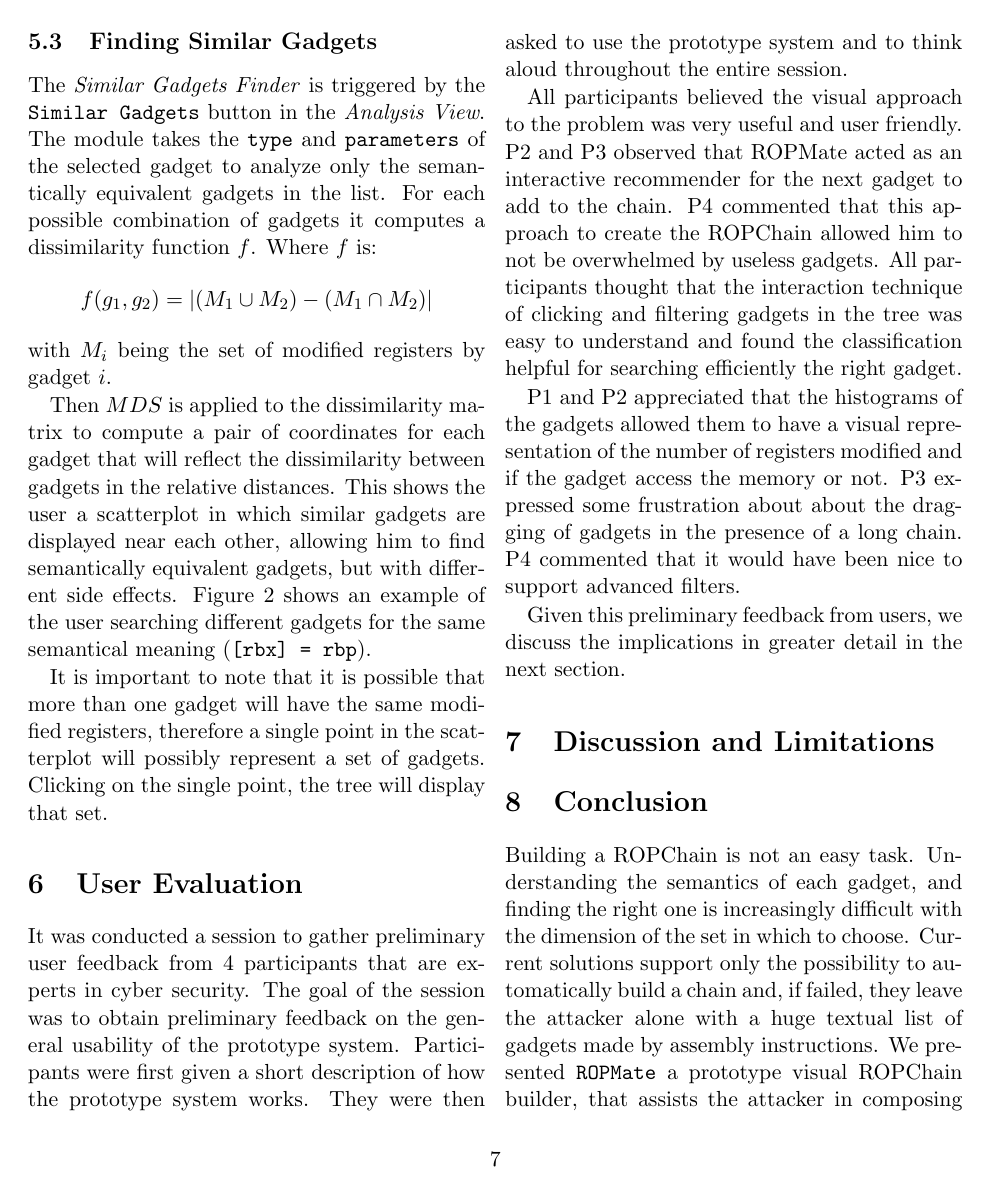
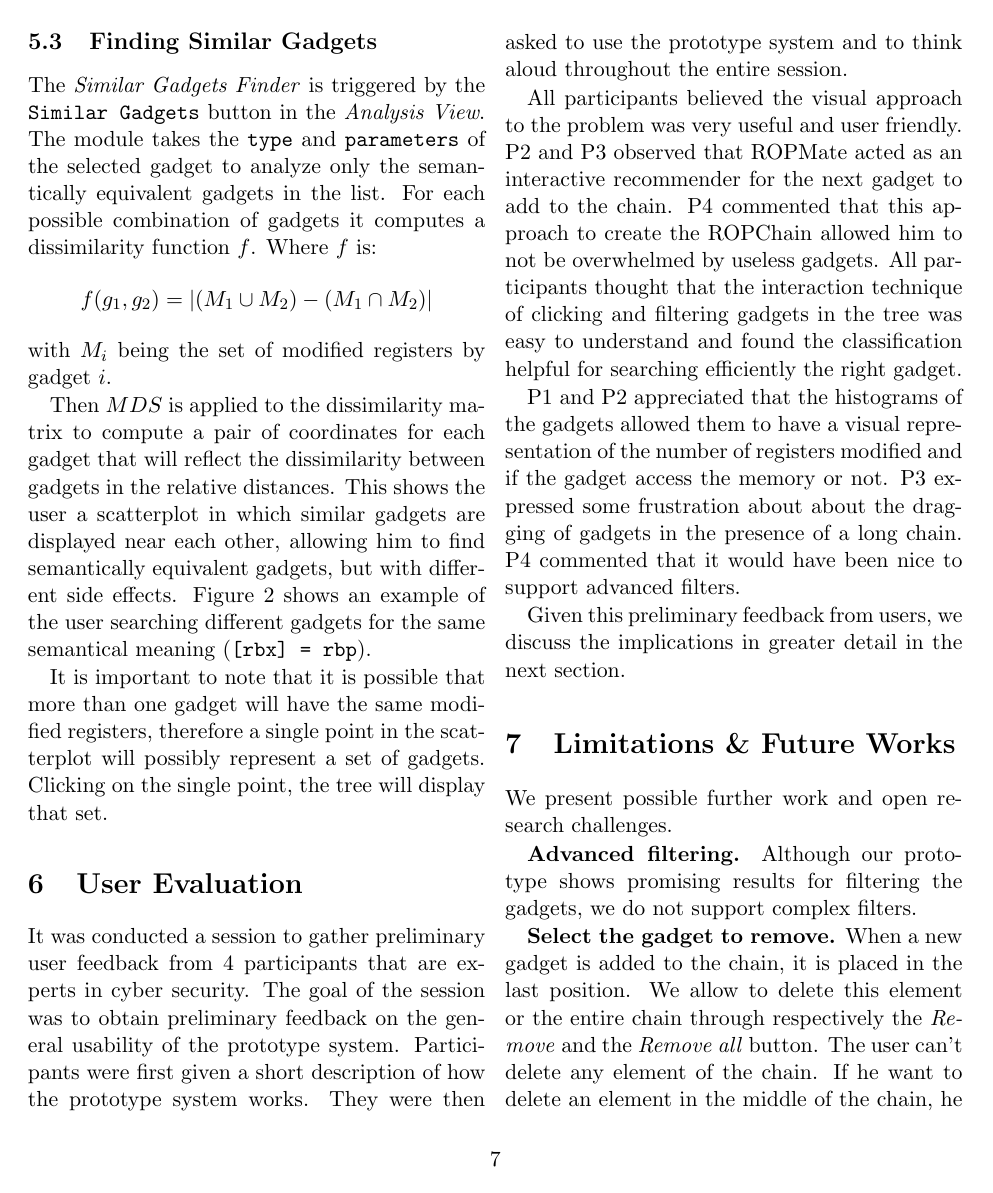
Before and after one commit to pietroborrello/RopMate, a LaTeX paper (RopVis_paper/main.tex): page 7 of 8. Compiled offline with pdfLaTeX.

Commit message:
added limitations paper

```diff
--- a/RopVis_paper/main.tex
+++ b/RopVis_paper/main.tex
@@ -217,4 +217,9 @@ P1 and P2 appreciated that the histograms of the gadgets allowed them to have a
 
 Given this preliminary feedback from users, we discuss the implications in greater detail in the next section.
 
-\section{Discussion and Limitations}
+\section{Limitations \& Future Works}
+We present possible further work and open research challenges.
+
+\textbf{Advanced filtering.} Although our prototype shows promising results for filtering the gadgets, we do not support complex filters.
+
+\textbf{Select the gadget to remove.} When a new gadget is added to the chain, it is placed in the last position. We allow to delete this element or the entire chain through respectively the \textit{Remove} and the \textit{Remove all} button. The user can't delete any element of the chain. If he want to delete an element in the middle of the chain, he must drag it to the end of the chain and then click the \textit{Remove} button.
```
Also changed, not shown: RopVis_paper/main.pdf, RopVis_paper/main.tex (12 more changed lines), 4 other files.
